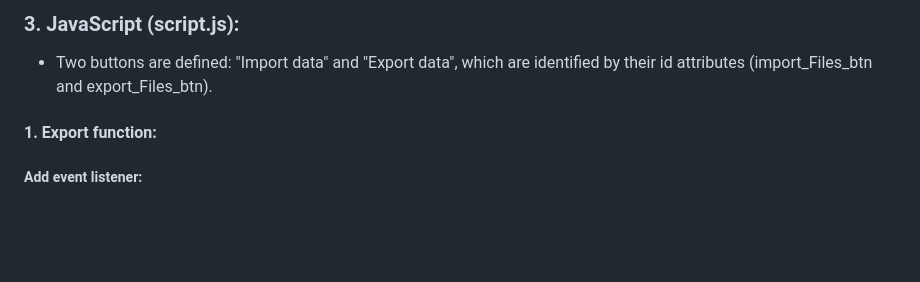
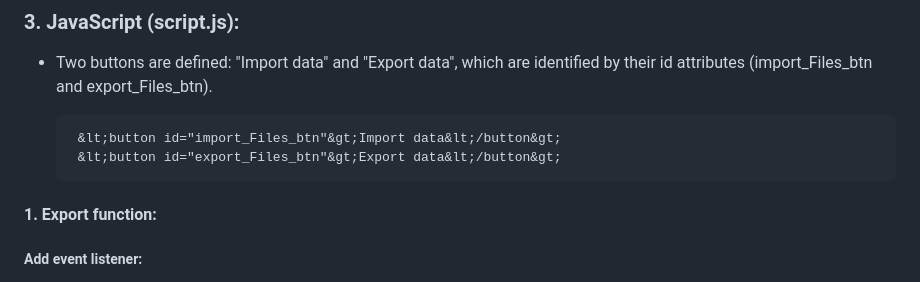
Before and after one commit to BellaMrx/Import_Export_JSON, a Markdown page: README.md, the part around the change. GitHub-like rendering; blank space fills up the shorter version.

Commit message:
UD readme

````diff
--- a/README.md
+++ b/README.md
@@ -13,6 +13,11 @@ This code enables data to be entered manually into the table and data to be impo
 
 ### 3. JavaScript (script.js):
  - Two buttons are defined: "Import data" and "Export data", which are identified by their id attributes (import_Files_btn and export_Files_btn).
+
+   ```
+    &lt;button id="import_Files_btn"&gt;Import data&lt;/button&gt;
+    &lt;button id="export_Files_btn"&gt;Export data&lt;/button&gt;
+   ```
 
 #### 1. Export function:
 ##### Add event listener:
````
